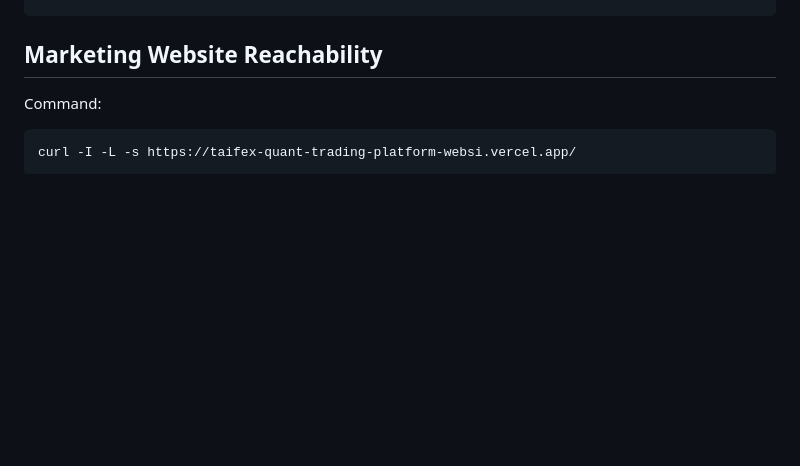
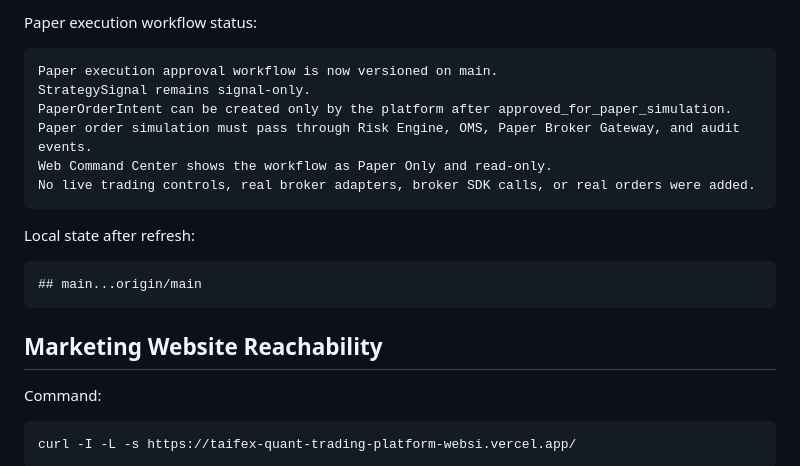
Before and after one commit to luciferyu666/taifex-quant-trading-platform, a Markdown page: docs/release-verification-record-2026-04-28.md, the part around one of its changes. Rendered like a GitHub page; blank space fills up the shorter version.

````diff
--- a/docs/release-verification-record-2026-04-28.md
+++ b/docs/release-verification-record-2026-04-28.md
@@ -279,3 +350,20 @@ Local state after refresh:
+Paper execution workflow status:
+
+```text
+Paper execution approval workflow is now versioned on main.
+StrategySignal remains signal-only.
+PaperOrderIntent can be created only by the platform after approved_for_paper_simulation.
+Paper order simulation must pass through Risk Engine, OMS, Paper Broker Gateway, and audit events.
+Web Command Center shows the workflow as Paper Only and read-only.
+No live trading controls, real broker adapters, broker SDK calls, or real orders were added.
+```
+
+Local state after refresh:
+
+```text
+## main...origin/main
+```
+
 ## Marketing Website Reachability
 
 Command:
````
Also changed, not shown: other parts of docs/release-verification-record-2026-04-28.md (+71 -0 lines).
